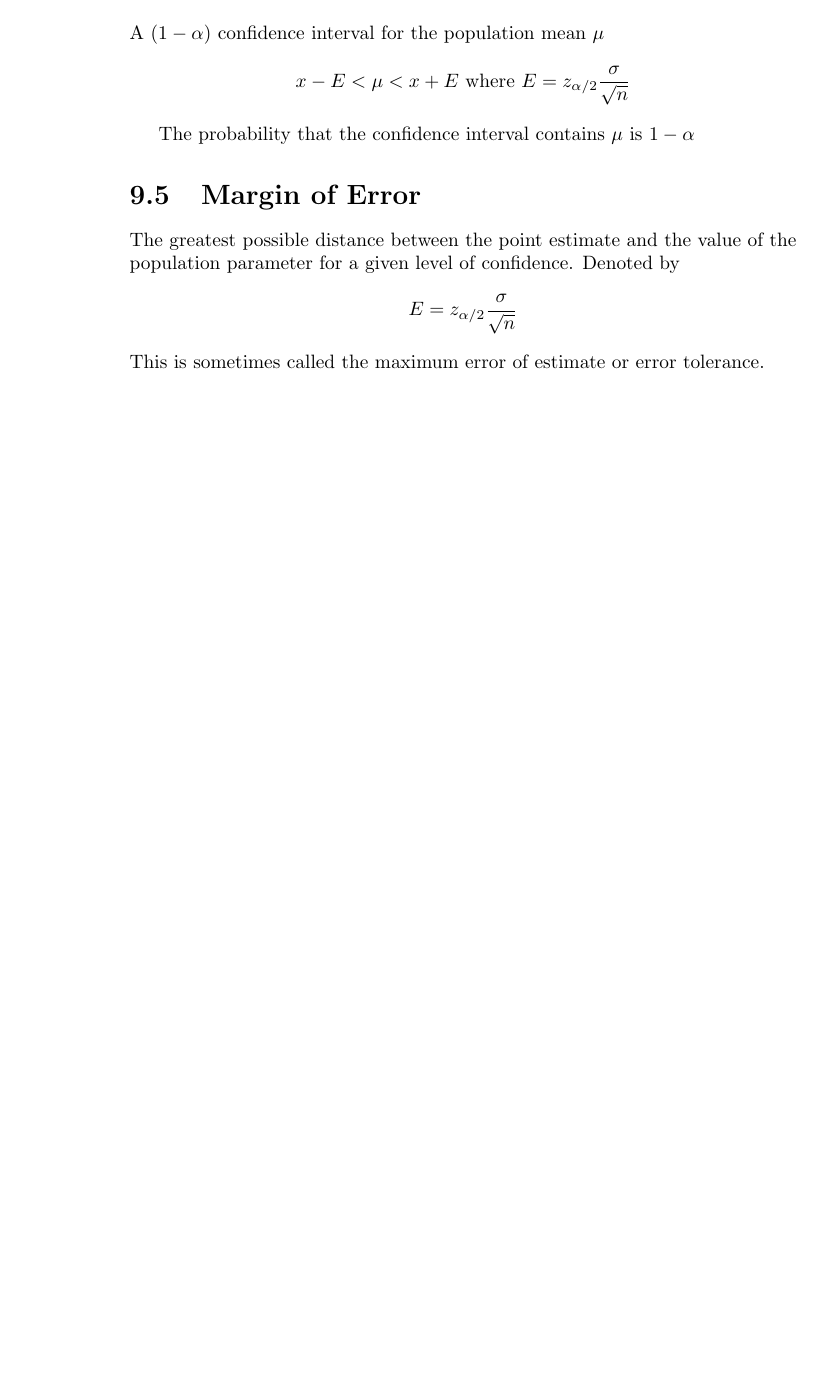
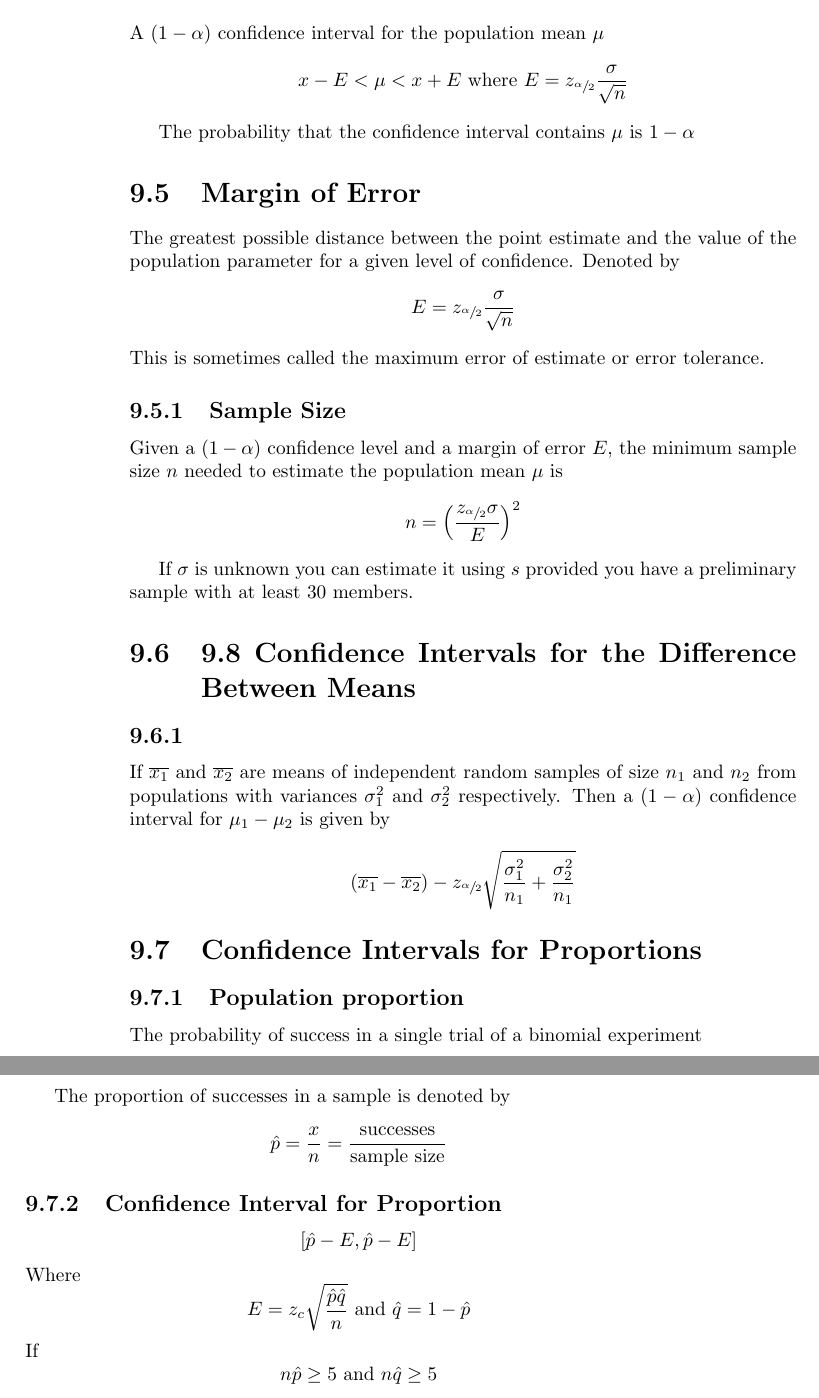
Before and after one commit to nicholascapo/statisticsnotes, a LaTeX thesis (StatisticsNotes.tex): part of page 40 of 42 before the commit and two parts of pages 40 and 41 of 44 after it, the two joined at a grey line, cut so that both start at the same text, the shorter picture padded with empty space. Compiled offline with pdfLaTeX; a LaTeX package or settings file that is missing is left out.

Commit message:
Class Notes

```diff
--- a/StatisticsNotes.tex
+++ b/StatisticsNotes.tex
@@ -19,6 +19,7 @@
 \usepackage{graphicx}
 \usepackage[hyperref=true, backref=true, backend=bibtex8]{biblatex}
 \usepackage{csquotes}
+\usepackage{xfrac}
 \usepackage[pdftex, pdfusetitle, colorlinks,
 		urlcolor=blue,
 		filecolor=blue,
@@ -953,21 +952,41 @@ An interval or range of values used to estimate a population parameter.
 
 \section{Confidence Intervals}
 A $(1-\alpha)$ confidence interval for the population mean $\mu$
-$$x-E < \mu < x+E \text{ where } E = z_{\alpha/2}\frac{\sigma}{\sqrt{n}}$$
+$$x-E < \mu < x+E \text{ where } E = z_{\sfrac{\alpha}{2}}\frac{\sigma}{\sqrt{n}}$$
 
 The probability that the confidence interval contains $\mu$ is $1-\alpha$
 
 \section{Margin of Error}
 The greatest possible distance between the point estimate and the value of the population parameter for a given level of confidence.
-Denoted by $$E = z_{\alpha/2}\frac{\sigma}{\sqrt{n}}$$
+Denoted by $$E = z_{\sfrac{\alpha}{2}}\frac{\sigma}{\sqrt{n}}$$
 This is sometimes called the maximum error of estimate or error tolerance.
 
+\subsection{Sample Size}
+Given a $(1-\alpha)$ confidence level and a margin of error $E$, the minimum sample size $n$ needed to estimate the population mean $\mu$ is
+$$n=\left ( \frac{z_{\sfrac{\alpha}{2}}\sigma}{E}\right )^2$$
+
+If $\sigma$ is unknown you can estimate it using $s$ provided you have a preliminary sample with at least 30 members.
+
+\section{9.8 Confidence Intervals for the Difference Between Means}
+
+\subsection{}
+If $\overline{x_1}$ and $\overline{x_2}$ are means of independent random samples of size $n_1$ and $n_2$ from populations with variances $\sigma_1^2$ and $\sigma_2^2$ respectively. Then a $(1-\alpha)$ confidence interval for $\mu_1 - \mu_2$ is given by
+
+$$(\overline{x_1} - \overline{x_2}) - z_{\sfrac{\alpha}{2}} \sqrt{\frac{\sigma_1^2}{n_1} + \frac{\sigma_2^2}{n_1}}$$
 
 
+\section{Confidence Intervals for Proportions}
 
+\subsection{Population proportion}
+The probability of success in a single trial of a binomial experiment
 
+The proportion of successes in a sample is denoted by
+$$\hat{p} = \frac{x}{n} = \frac{\text{successes}}{\text{sample size}}$$
 
-
+\subsection{Confidence Interval for Proportion}
+$$[\hat{p}-E, \hat{p}-E]$$
+Where $$E=z_c \sqrt{\frac{\hat{p}\hat{q}}{n}}\text{ and } \hat{q} = 1 - \hat{p}$$
+If $$n\hat{p} \ge 5 \text{ and } n\hat{q} \ge 5 $$
 
 
 
```
Also changed, not shown: StatisticsNotes.pdf, StatisticsNotes.tex (2 more changed lines).
